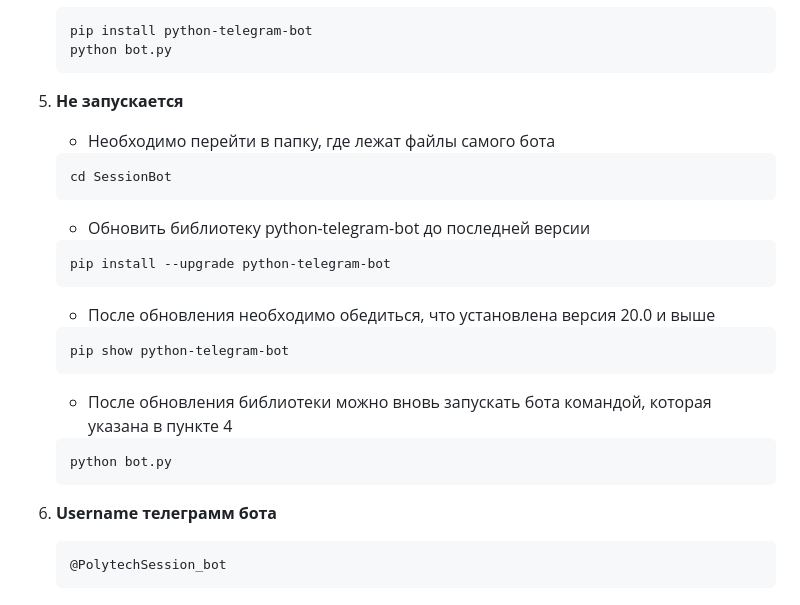
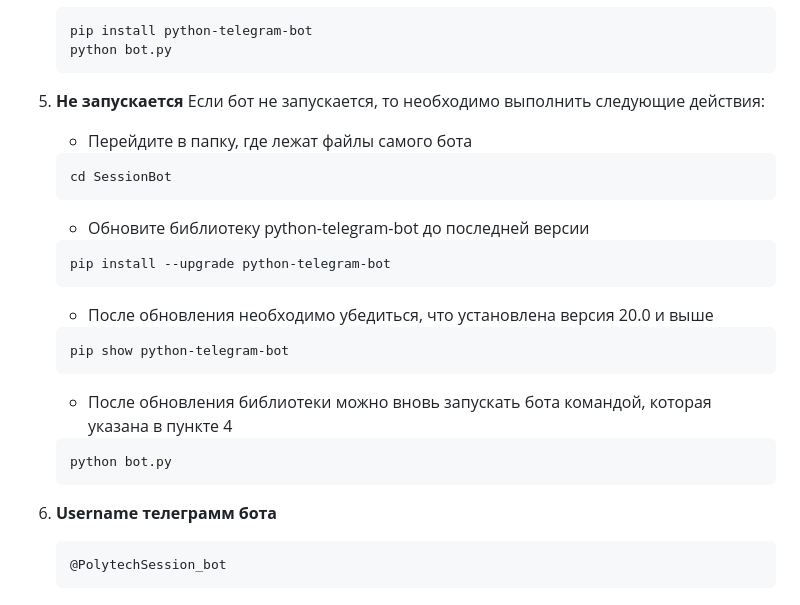
Before and after one commit to fek2019/EDUCATIONAL_PRACTICE, a Markdown page: README.md, the part around the change. GitHub-like rendering.

````diff
--- a/README.md
+++ b/README.md
@@ -34,15 +34,16 @@
    python bot.py
    ```
 5. **Не запускается**
-   - Необходимо перейти в папку, где лежат файлы самого бота
+   Если бот не запускается, то необходимо выполнить следующие действия:
+   - Перейдите в папку, где лежат файлы самого бота
    ```bash
    cd SessionBot
    ```
-   - Обновить библиотеку python-telegram-bot до последней версии
+   - Обновите библиотеку python-telegram-bot до последней версии
    ```bash
    pip install --upgrade python-telegram-bot
    ```
-   - После обновления необходимо обедиться, что установлена версия 20.0 и выше
+   - После обновления необходимо убедиться, что установлена версия 20.0 и выше
    ```bash
    pip show python-telegram-bot
    ```
@@ -50,7 +51,7 @@
    ```bash
    python bot.py
    ```
-6. **Username телеграмм бота**
+7. **Username телеграмм бота**
    ```bash
    @PolytechSession_bot
    ```
````
